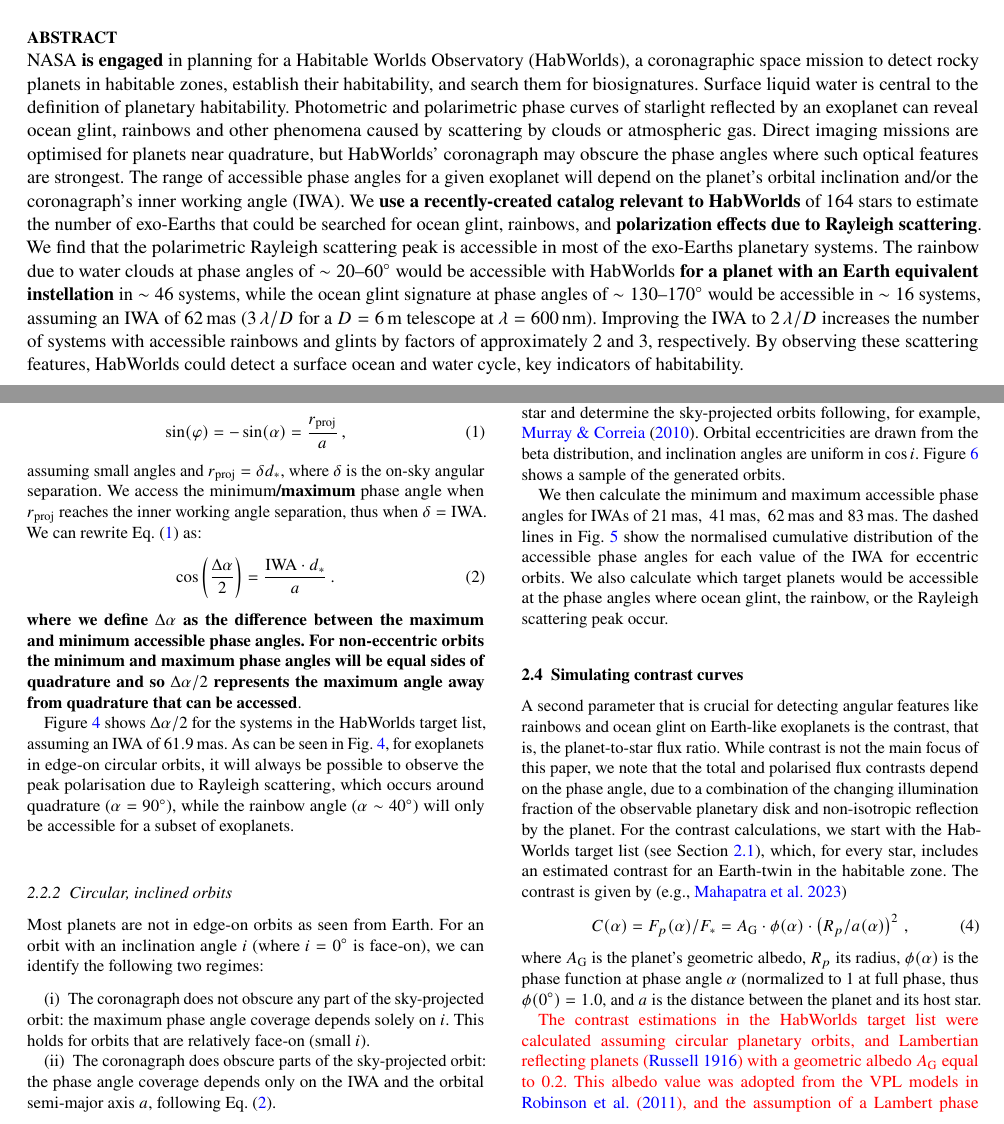
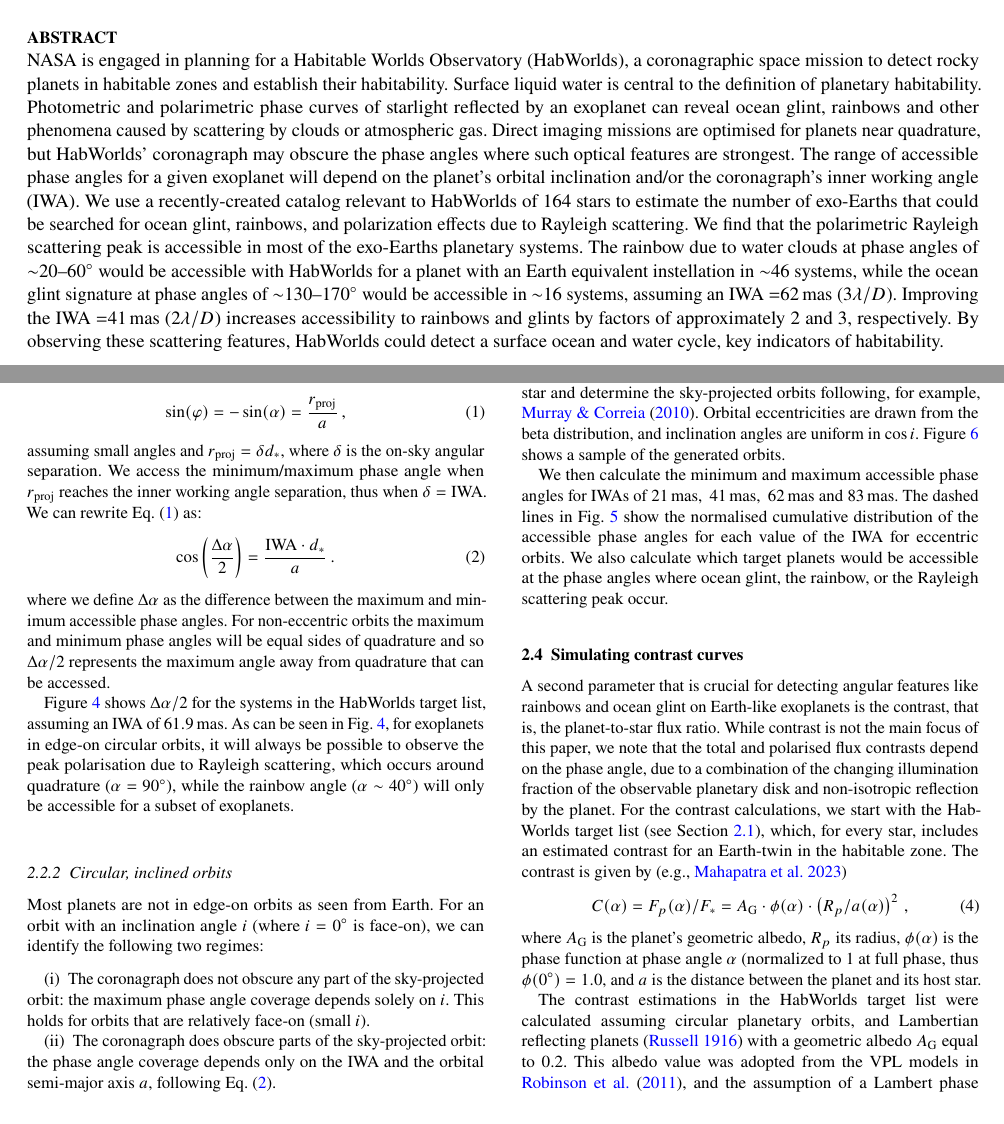
Before and after one commit to mkenworthy/HWObows, a LaTeX paper (src/tex/ms.tex): two parts of pages 1 and 4 of 8, joined at a grey line, cut so that both start at the same text. Compiled offline with pdfLaTeX; a LaTeX package or settings file that is missing is left out.

Commit message:
[showyourwork] overleaf sync

```diff
--- a/src/tex/ms.tex
+++ b/src/tex/ms.tex
@@ -63,9 +63,6 @@
 \usepackage{aas_macros}
 % \usepackage{astro_bib_macro}  % where is this one from?
 
-\newcommand{\todo}[1]{\textcolor{red}{[#1]}}
-\newcommand{\timmy}[1]{\textcolor{red}{[\textbf{Timmy:} #1]}} % amazing
-
 % Define macros
 \newcommand{\IWA}{\ensuremath{\mathrm{IWA}}\xspace}
 \newcommand{\OWA}{\ensuremath{\mathrm{OWA}}\xspace}
@@ -140,7 +136,7 @@
 \maketitle
 
 \begin{abstract}
-NASA {\bf is engaged} in planning for a Habitable Worlds Observatory (\HWO), a coronagraphic space mission to detect rocky planets in habitable zones, establish their habitability, and search them for biosignatures.
+NASA is engaged in planning for a Habitable Worlds Observatory (\HWO), a coronagraphic space mission to detect rocky planets in habitable zones and establish their habitability.
 %
 Surface liquid water is central to the definition of planetary habitability.
 %
@@ -150,13 +146,13 @@
 %
 The range of accessible phase angles for a given exoplanet will depend on the planet's orbital inclination and/or the coronagraph's inner working angle (IWA).
 %
-We {\bf use a recently-created catalog relevant to HabWorlds} of 164 stars to estimate the number of exo-Earths that could be searched for ocean glint, rainbows, and {\bf polarization effects due to Rayleigh scattering}.
+We use a recently-created catalog relevant to HabWorlds of 164 stars to estimate the number of exo-Earths that could be searched for ocean glint, rainbows, and polarization effects due to Rayleigh scattering.
 %
 We find that the polarimetric Rayleigh scattering peak is accessible in most of the exo-Earths planetary systems.
 %
-The rainbow due to water clouds at phase angles of $\sim\qtyrange{20}{60}{\degree}$ would be accessible with \HWO\ {\bf for a planet with an Earth equivalent instellation} in $\sim\num{46}$ systems, while the ocean glint signature at phase angles of $\sim\qtyrange{130}{170}{\degree}$ would be accessible in $\sim\num{16}$ systems, assuming an \IWA of \qty{62}{\mas} ($3\,\lambda/D$ for a $D=\qty{6}{\meter}$ telescope at $\lambda=\qty{600}{\nano\meter}$).
+The rainbow due to water clouds at phase angles of ${\sim}\qtyrange{20}{60}{\degree}$ would be accessible with \HWO\ for a planet with an Earth equivalent instellation in ${\sim}\num{46}$ systems, while the ocean glint signature at phase angles of ${\sim}\qtyrange{130}{170}{\degree}$ would be accessible in ${\sim}\num{16}$ systems, assuming an \IWA${=}\qty{62}{\mas}$ ($3\lambda/D$).
 %
-Improving the \IWA to $2\,\lambda/D$ increases the number of systems with accessible rainbows and glints by factors of approximately 2 and 3, respectively.
+Improving the \IWA${=}\qty{41}{\mas}$ ($2\lambda/D$) increases accessibility to rainbows and glints by factors of approximately 2 and 3, respectively.
 %
 By observing these scattering features, \HWO could detect a surface ocean and water cycle, key indicators of habitability.
 \looseness=-1
@@ -413,8 +405,8 @@
     \cos\left(\dfrac{\Delta \alpha}{2}\right) = \frac{\mathrm{IWA}
     \cdot d_*}{a} \,.
 \end{equation}
-{\bf where we define $\Delta \alpha$ as the difference between the maximum and
-minimum accessible phase angles. For non-eccentric orbits the minimum and maximum phase angles will be equal sides of quadrature and so $\Delta \alpha / 2$ represents the maximum angle away from quadrature that can be accessed}.
+where we define $\Delta \alpha$ as the difference between the maximum and
+minimum accessible phase angles. For non-eccentric orbits the maximum and minimum phase angles will be equal sides of quadrature and so $\Delta \alpha / 2$ represents the maximum angle away from quadrature that can be accessed.
 
 %%%%%%%%%%%%%%%%%%%%%%%%%%%%%%%%%%%%%%%%%%%%%%%%%%%%%%%%%%
 % Figure 3
@@ -574,14 +564,15 @@
 where $A_\mathrm{G}$ is the planet's geometric albedo, $R_p$ its radius, $\phi(\alpha)$ is the phase function at phase angle $\alpha$ (normalized to \num{1} at full phase, thus $\phi(0^\circ)= 1.0$, and $a$ is the distance between the planet and its host star.
 %
 
-{\color{red}{The contrast estimations in the \HWO target list were
+The contrast estimations in the \HWO target list were
 calculated assuming circular planetary orbits, and Lambertian reflecting planets \citep{Russell1916} with a geometric albedo $A_{\rm G}$ equal to 0.2.
 This albedo value was adopted from the VPL models in \citet{Robinson2011}, and the assumption of a Lambert phase function is justifiable given the apparent albedo values derived from Earthshine observations by \citet{Qiu2003} and \citet{Palle2003}.
 For a more accurate representation of the contrast as a function of the separation, we replace the Lambertian phase function with the models shown in \cref{fig:bottplot} from \citet{treesandstam2019} which assume an Earth-like planet with an ocean surface, a wind-speed of $\qty{7}{\meter\per\second}$, and patchy liquid water clouds observed at $\lambda = \qty{670}{\nano\meter}$.\looseness=-1
 
 We assume that the contrasts in the \HWO target list represent the reflected flux at quadrature ($\alpha = \qty{90}{\degree}$), where a Lambertian phase function equals $1/\pi$.
+%
 Using \cref{eq:contrast}, we correct the contrasts in the \HWO target list by dividing them with $0.2/\pi$ (=\,\qty{6.37}{\percent}) and multiplying them by the  reflected light fractions of the updated models of \citet{treesandstam2019}.
-}}
+%
 We then map the orbital phase for circular orbits to the phase angle and on-sky separation, assuming an inclination $i$ of \qty{90}{\degree}.
 %
 Together, this gives the reflected light contrast as a function of separation for a full orbit.
```
Also changed, not shown: src/tex/ms.tex (30 more changed lines).
